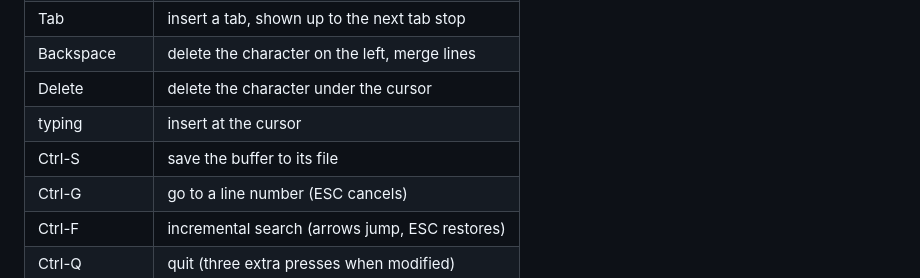
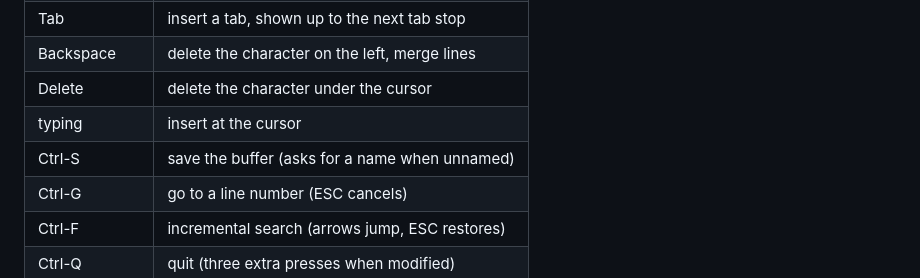
Before and after one commit to E-Vex/vted, a Markdown page: README.md, the part around the change. GitHub-like rendering.

Commit message:
docs(readme): note that Ctrl-S asks for a name

```diff
--- a/README.md
+++ b/README.md
@@ -89,7 +89,7 @@ man vted        # the full manual
 | Backspace   | delete the character on the left, merge lines    |
 | Delete      | delete the character under the cursor            |
 | typing      | insert at the cursor                             |
-| Ctrl-S      | save the buffer to its file                      |
+| Ctrl-S      | save the buffer (asks for a name when unnamed)   |
 | Ctrl-G      | go to a line number (ESC cancels)                |
 | Ctrl-F      | incremental search (arrows jump, ESC restores)   |
 | Ctrl-Q      | quit (three extra presses when modified)         |
```
